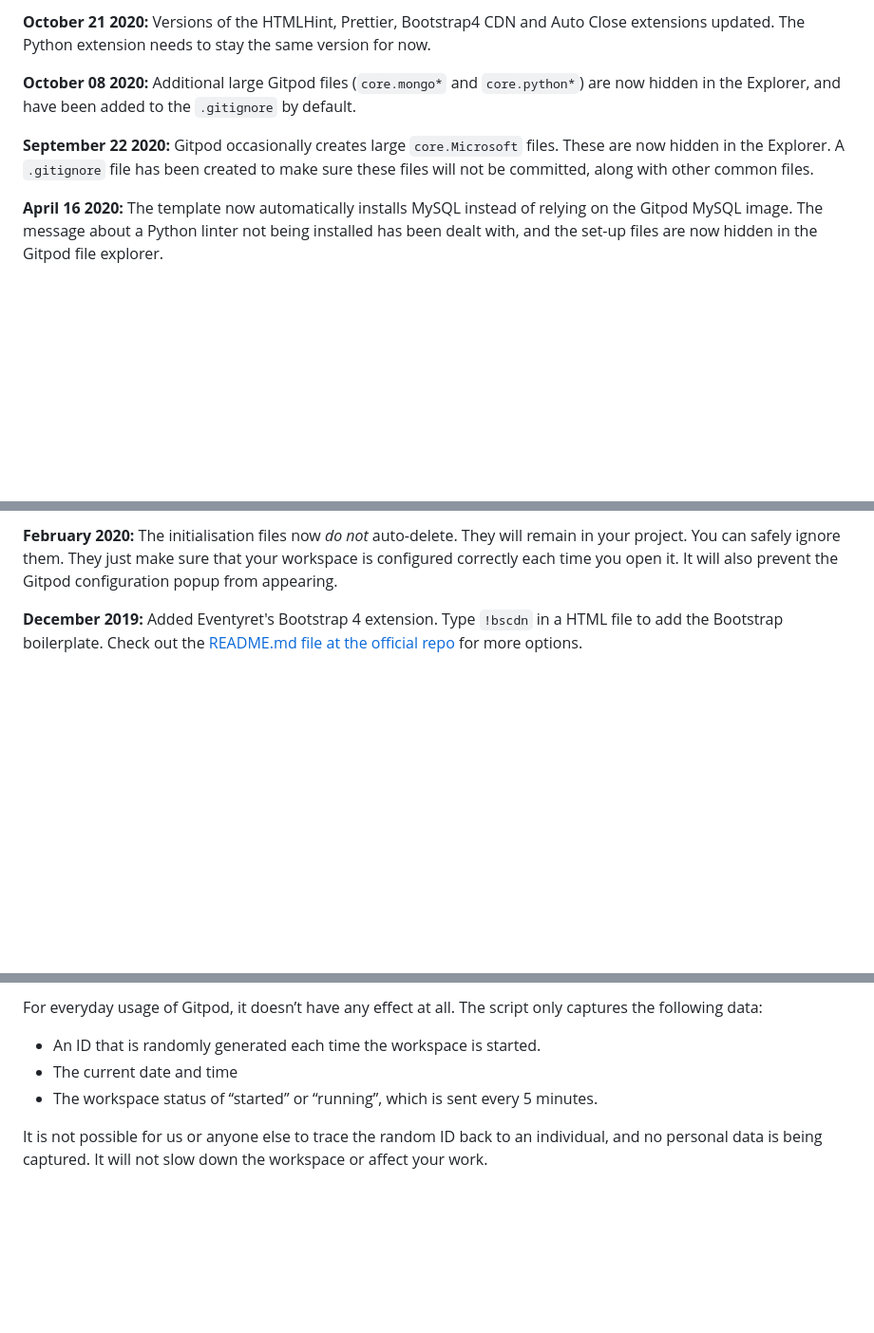
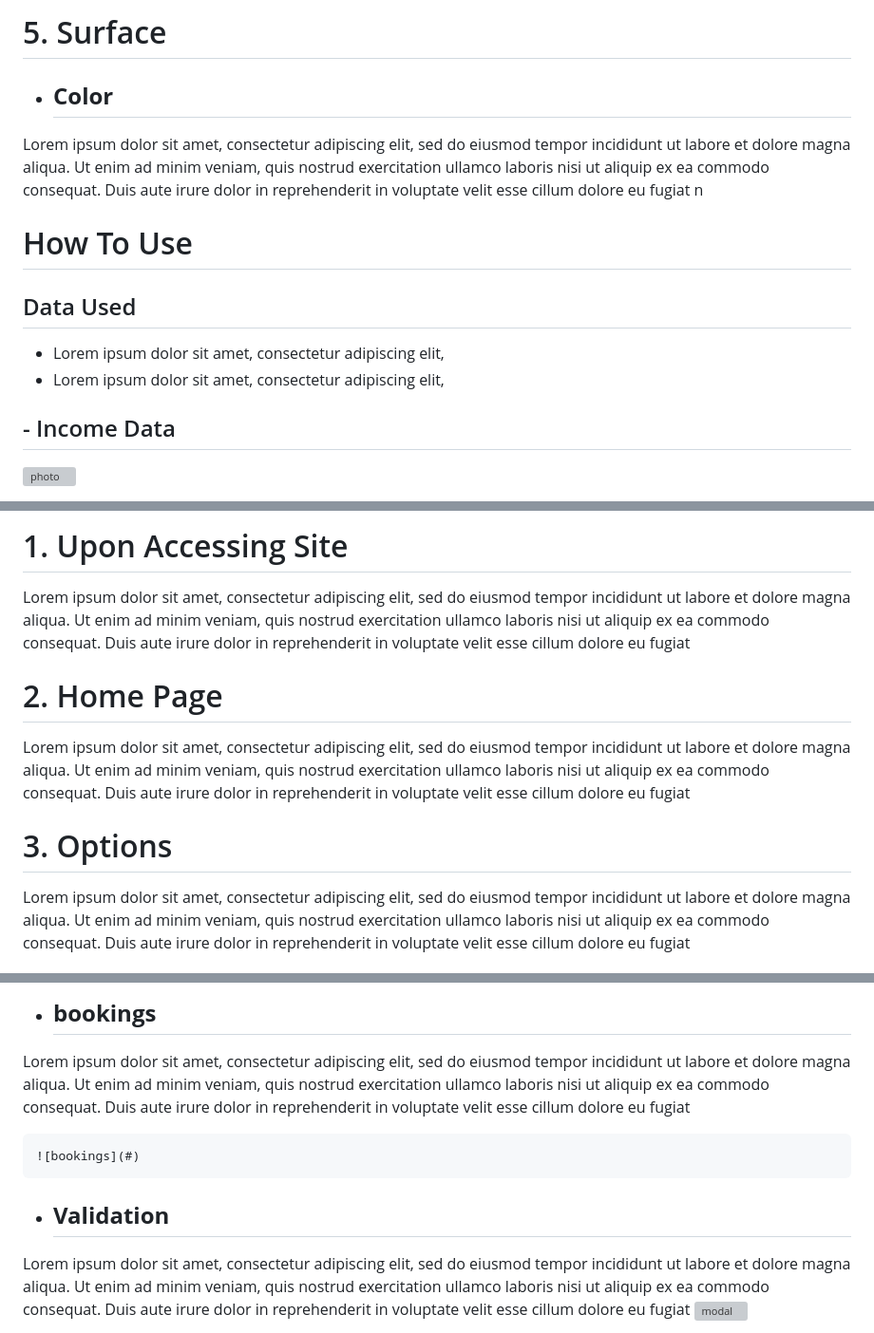
Before and after one commit to rinalds98/Savory-Junction, a Markdown page: README.md, 3 parts joined by grey strips. Shown: that part at 95% size. GitHub-like rendering; blank space fills up the shorter version; grey boxes are pictures that could not be loaded.

```diff
--- a/README.md
+++ b/README.md
@@ -56,9 +69,16 @@ We continually tweak and adjust this template to help give you the best experien
 
-**October 21 2020:** Versions of the HTMLHint, Prettier, Bootstrap4 CDN and Auto Close extensions updated. The Python extension needs to stay the same version for now.
+# 5. Surface
+ - ## **Color**
+Lorem ipsum dolor sit amet, consectetur adipiscing elit, sed do eiusmod tempor incididunt ut labore et dolore magna aliqua. Ut enim ad minim veniam, quis nostrud exercitation ullamco laboris nisi ut aliquip ex ea commodo consequat. Duis aute irure dolor in reprehenderit in voluptate velit esse cillum dolore eu fugiat n
 
-**October 08 2020:** Additional large Gitpod files (`core.mongo*` and `core.python*`) are now hidden in the Explorer, and have been added to the `.gitignore` by default.
+<div id='how-to-use'/>
 
-**September 22 2020:** Gitpod occasionally creates large `core.Microsoft` files. These are now hidden in the Explorer. A `.gitignore` file has been created to make sure these files will not be committed, along with other common files.
+How To Use
+=
 
-**April 16 2020:** The template now automatically installs MySQL instead of relying on the Gitpod MySQL image. The message about a Python linter not being installed has been dealt with, and the set-up files are now hidden in the Gitpod file explorer.
+## Data Used
+ - Lorem ipsum dolor sit amet, consectetur adipiscing elit,
+ - Lorem ipsum dolor sit amet, consectetur adipiscing elit,
+ ## - Income Data
+ ![photo](#)
 
@@ -66,5 +87,9 @@ We continually tweak and adjust this template to help give you the best experien
 
-**February 2020:** The initialisation files now _do not_ auto-delete. They will remain in your project. You can safely ignore them. They just make sure that your workspace is configured correctly each time you open it. It will also prevent the Gitpod configuration popup from appearing.
+# 1. Upon Accessing Site
+Lorem ipsum dolor sit amet, consectetur adipiscing elit, sed do eiusmod tempor incididunt ut labore et dolore magna aliqua. Ut enim ad minim veniam, quis nostrud exercitation ullamco laboris nisi ut aliquip ex ea commodo consequat. Duis aute irure dolor in reprehenderit in voluptate velit esse cillum dolore eu fugiat
+# 2. Home Page
+Lorem ipsum dolor sit amet, consectetur adipiscing elit, sed do eiusmod tempor incididunt ut labore et dolore magna aliqua. Ut enim ad minim veniam, quis nostrud exercitation ullamco laboris nisi ut aliquip ex ea commodo consequat. Duis aute irure dolor in reprehenderit in voluptate velit esse cillum dolore eu fugiat
+# 3. Options
+Lorem ipsum dolor sit amet, consectetur adipiscing elit, sed do eiusmod tempor incididunt ut labore et dolore magna aliqua. Ut enim ad minim veniam, quis nostrud exercitation ullamco laboris nisi ut aliquip ex ea commodo consequat. Duis aute irure dolor in reprehenderit in voluptate velit esse cillum dolore eu fugiat
 
-**December 2019:** Added Eventyret's Bootstrap 4 extension. Type `!bscdn` in a HTML file to add the Bootstrap boilerplate. Check out the <a href="https://github.com/Eventyret/vscode-bcdn" target="_blank">README.md file at the official repo</a> for more options.
 
@@ -80,9 +107,10 @@ It will help us to calculate how many running workspaces there are at any one ti
 
-For everyday usage of Gitpod, it doesn’t have any effect at all. The script only captures the following data:
+- ## **bookings**
+Lorem ipsum dolor sit amet, consectetur adipiscing elit, sed do eiusmod tempor incididunt ut labore et dolore magna aliqua. Ut enim ad minim veniam, quis nostrud exercitation ullamco laboris nisi ut aliquip ex ea commodo consequat. Duis aute irure dolor in reprehenderit in voluptate velit esse cillum dolore eu fugiat
 
-- An ID that is randomly generated each time the workspace is started.
-- The current date and time
-- The workspace status of “started” or “running”, which is sent every 5 minutes.
+    ![bookings](#)
 
-It is not possible for us or anyone else to trace the random ID back to an individual, and no personal data is being captured. It will not slow down the workspace or affect your work.
+- ## **Validation**
+Lorem ipsum dolor sit amet, consectetur adipiscing elit, sed do eiusmod tempor incididunt ut labore et dolore magna aliqua. Ut enim ad minim veniam, quis nostrud exercitation ullamco laboris nisi ut aliquip ex ea commodo consequat. Duis aute irure dolor in reprehenderit in voluptate velit esse cillum dolore eu fugiat
+    ![modal](#)
 
```
Also changed, not shown: other parts of README.md (+119 -52 lines).
